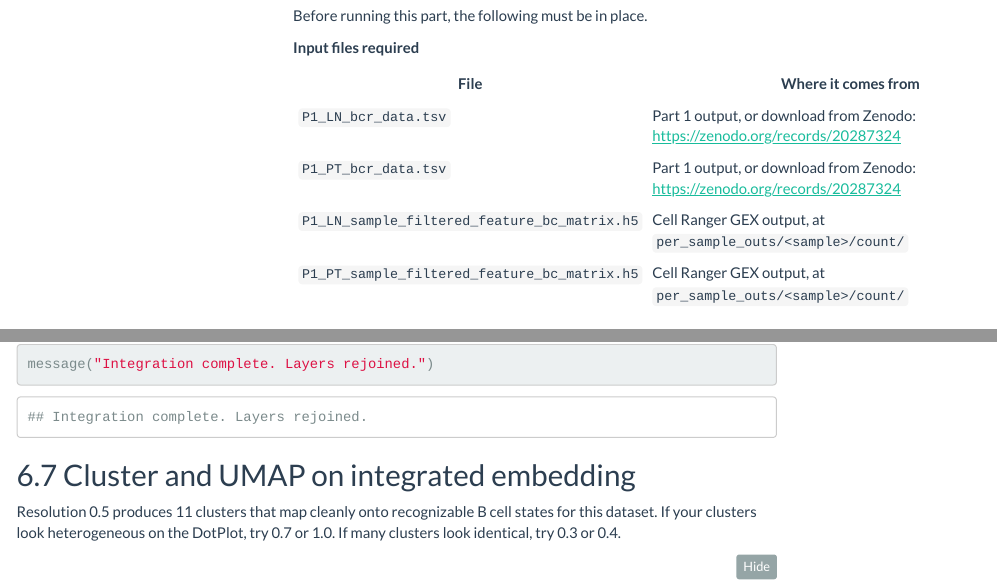
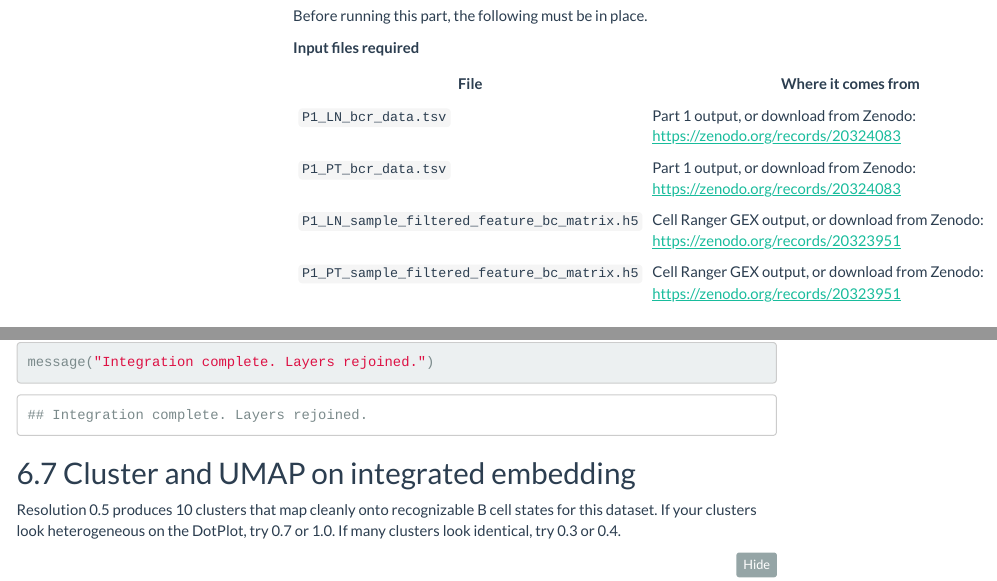
Before and after one commit to Part-coder-part-batman/BCR-GEX-Tutorial, an R Markdown document (BCR_GEX_Tutorial_Part2.Rmd): the page in a window 1100 px wide, from 290 px down, and a second part further down, joined at a grey line. Rendered offline with R 4.5, knitr and Pandoc, with nearby package versions; some code elsewhere in the file could not run offline; menus at the side of the page are left out.

Commit message:
Add files via upload

```diff
--- a/BCR_GEX_Tutorial_Part2.Rmd
+++ b/BCR_GEX_Tutorial_Part2.Rmd
@@ -29,10 +29,10 @@ Before running this part, the following must be in place.
 
 | File | Where it comes from |
 |------|-------------------|
-| `P1_LN_bcr_data.tsv` | Part 1 output, or download from Zenodo: https://zenodo.org/records/20287324 |
-| `P1_PT_bcr_data.tsv` | Part 1 output, or download from Zenodo: https://zenodo.org/records/20287324 |
-| `P1_LN_sample_filtered_feature_bc_matrix.h5` | Cell Ranger GEX output, at `per_sample_outs/<sample>/count/` |
-| `P1_PT_sample_filtered_feature_bc_matrix.h5` | Cell Ranger GEX output, at `per_sample_outs/<sample>/count/` |
+| `P1_LN_bcr_data.tsv` | Part 1 output, or download from Zenodo: https://zenodo.org/records/20324083 |
+| `P1_PT_bcr_data.tsv` | Part 1 output, or download from Zenodo: https://zenodo.org/records/20324083 |
+| `P1_LN_sample_filtered_feature_bc_matrix.h5` | Cell Ranger GEX output, or download from Zenodo: https://zenodo.org/records/20323951
+| `P1_PT_sample_filtered_feature_bc_matrix.h5` | Cell Ranger GEX output, or download from Zenodo: https://zenodo.org/records/20323951
 
 **R packages required**
 
@@ -1200,7 +1200,7 @@ message("Integration complete. Layers rejoined.")
 
 ## 6.7 Cluster and UMAP on integrated embedding
 
-Resolution 0.5 produces 11 clusters that map cleanly onto recognizable B cell
+Resolution 0.5 produces 10 clusters that map cleanly onto recognizable B cell
 states for this dataset. If your clusters look heterogeneous on the DotPlot,
 try 0.7 or 1.0. If many clusters look identical, try 0.3 or 0.4.
 
```
Also changed, not shown: BCR_GEX_Tutorial_Part1.Rmd (+1 -1 lines), BCR_GEX_Tutorial_Part3.Rmd (+3 -3 lines), BCR_GEX_Tutorial_Part1.html, BCR_GEX_Tutorial_Part3.html, BCR_GEX_Tutorial_Part2.Rmd (2 more changed lines), 1 other file.
